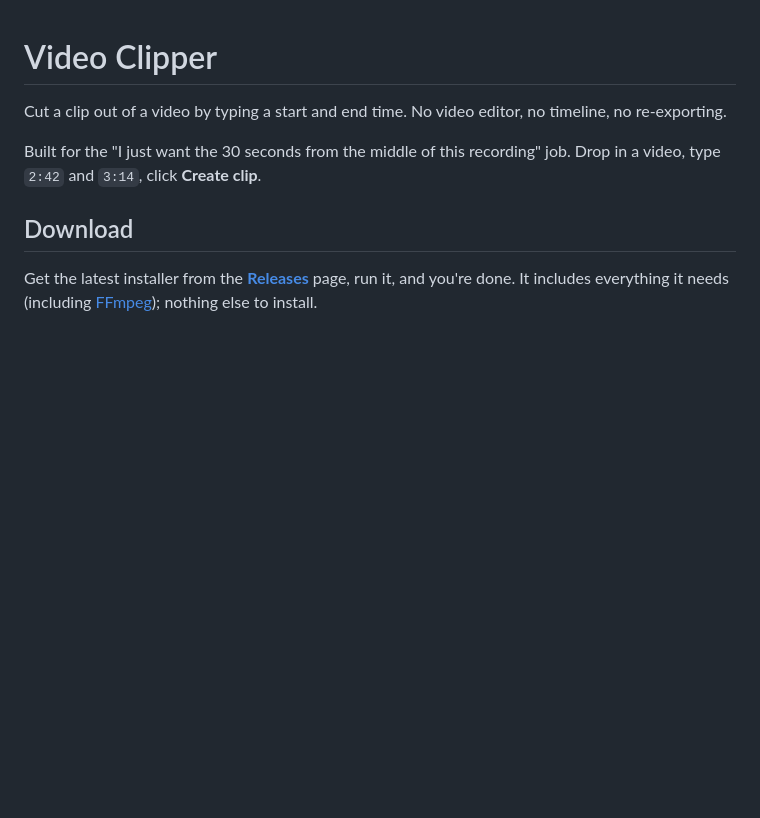
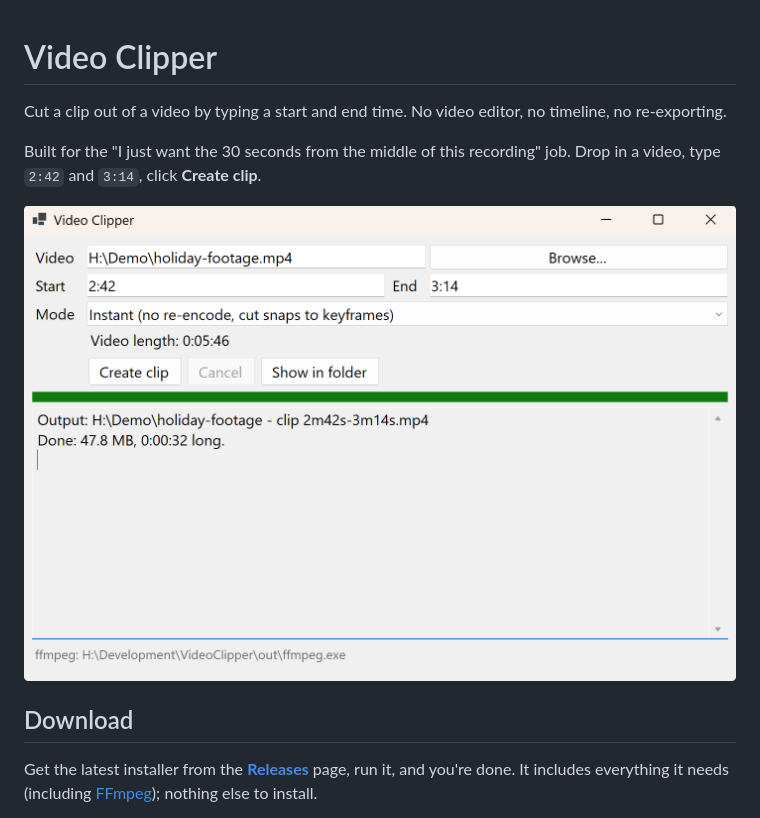
Before and after one commit to ciaran036/VideoClipper, a Markdown page: README.md, the part around the change. Drawn GitHub-style; pictures changed too: docs/screenshot.png (added); blank space fills up the shorter version.

Commit message:
Add screenshot to README
Co-Authored-By: Claude Sonnet 5.5 <noreply@anthropic.com>

```diff
--- a/README.md
+++ b/README.md
@@ -3,6 +3,8 @@
 Cut a clip out of a video by typing a start and end time. No video editor, no timeline, no re-exporting.
 
 Built for the "I just want the 30 seconds from the middle of this recording" job. Drop in a video, type `2:42` and `3:14`, click **Create clip**.
+
+![Video Clipper window after cutting a clip](docs/screenshot.png)
 
 ## Download
 
```
